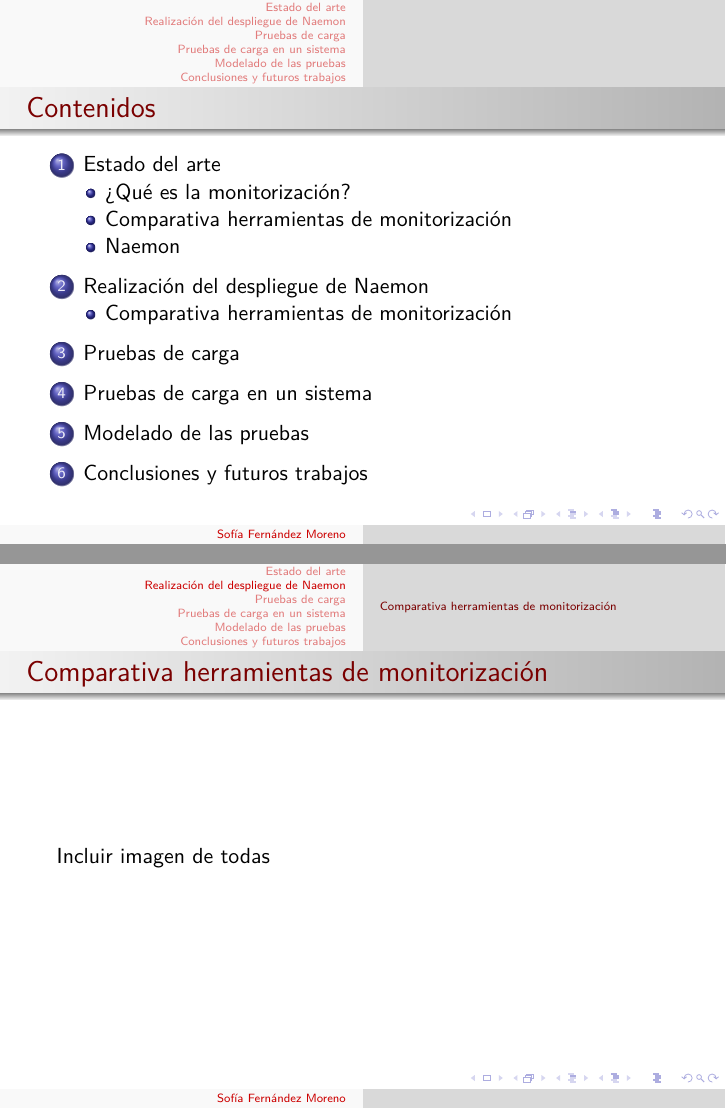
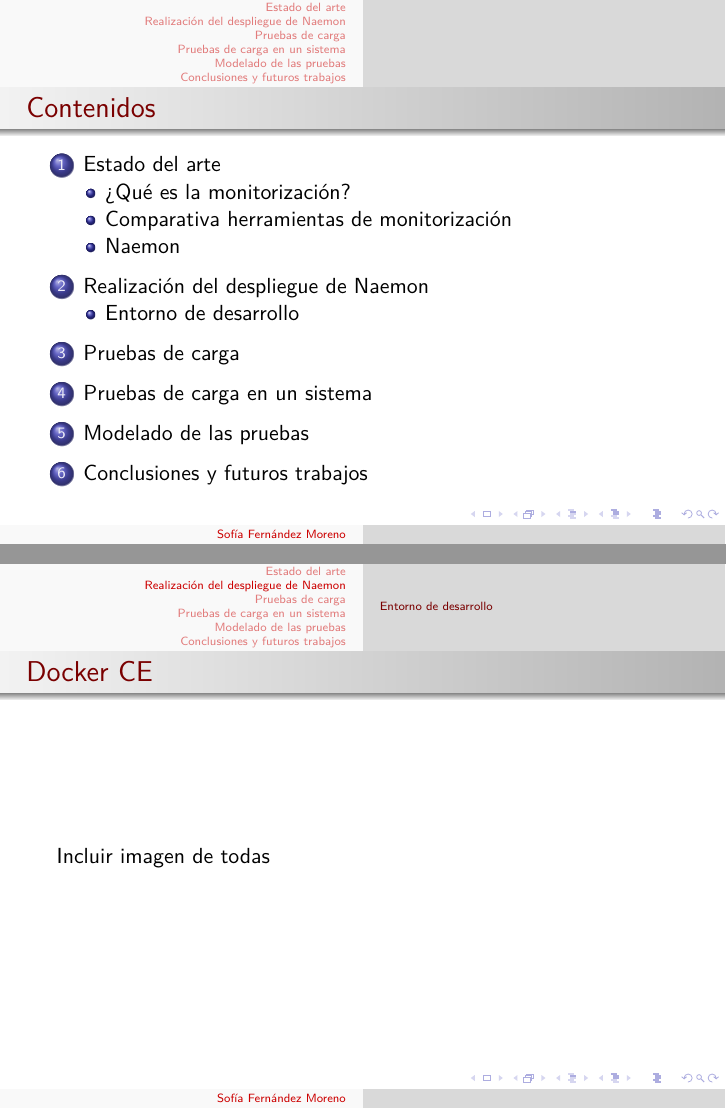
Before and after one commit to sofiafernandezmoreno/TFG, LaTeX slides (defensa/presentacion.tex): pages 2 and 13 of 21, joined at a grey line. Compiled offline with pdfLaTeX.

Commit message:
txs auto checkin

```diff
--- a/defensa/presentacion.tex
+++ b/defensa/presentacion.tex
@@ -198,9 +198,9 @@
 
 \end{frame}
 
-\subsection{Comparativa herramientas de monitorización}
+\subsection{Entorno de desarrollo}
 \begin{frame}
-	\frametitle{Comparativa herramientas de monitorización}
+	\frametitle{Docker CE}
 	Incluir imagen de todas
 \end{frame}
 
```
